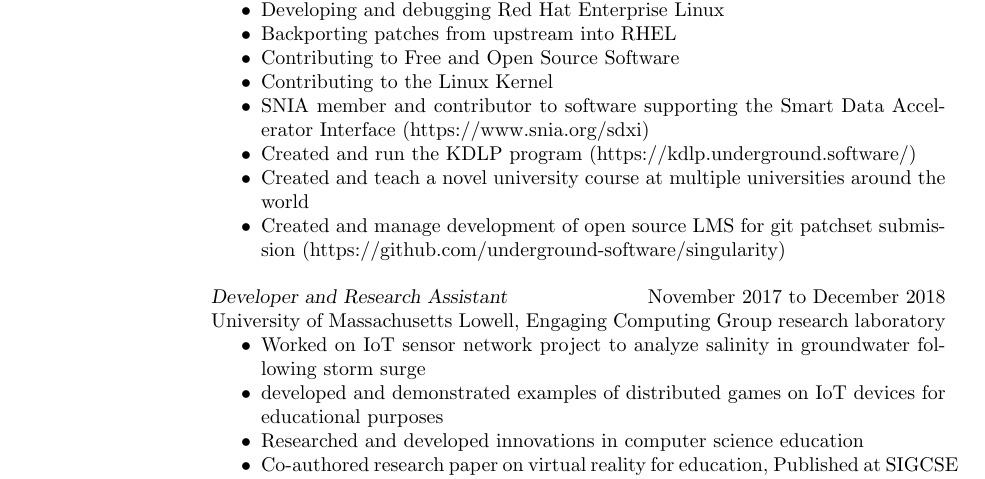
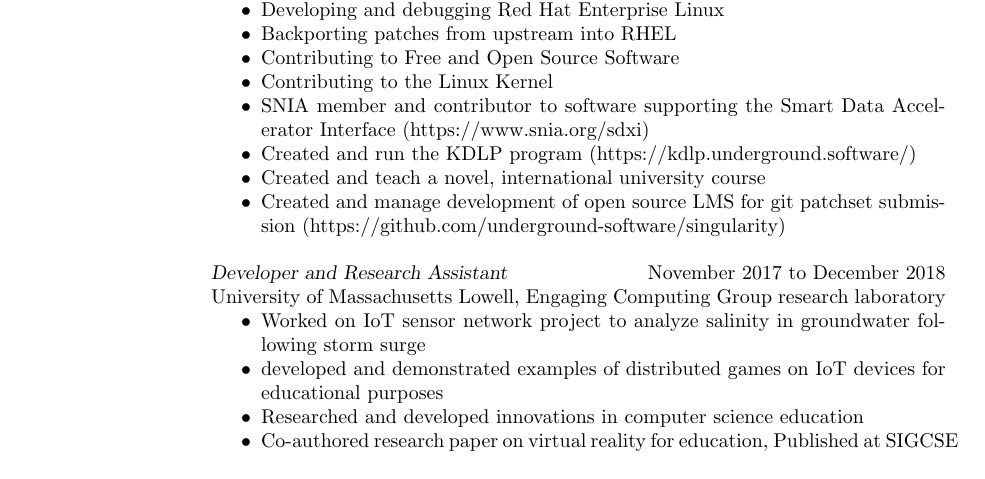
Before and after one commit to theyoyojo/resume, a LaTeX CV (resume.tex): part of page 1 of 2 before the commit and part of the page after it, cut so that both start at the same text. Compiled offline with pdfLaTeX.

Commit message:
Update resume.tex

```diff
--- a/resume.tex
+++ b/resume.tex
@@ -67,7 +67,7 @@ Red Hat Enterprise Linux Core Kernel Team Westford MA
 	\item Contributing to the Linux Kernel
         \item SNIA member and contributor to software supporting the Smart Data Accelerator Interface (https://www.snia.org/sdxi)
 	\item Created and run the KDLP program (https://kdlp.underground.software/)
-        \item Created and teach a novel university course at multiple universities around the world
+        \item Created and teach a novel, international university course
         \item Created and manage development of open source LMS for git patchset submission (https://github.com/underground-software/singularity)
 \end{itemize}
 
```
